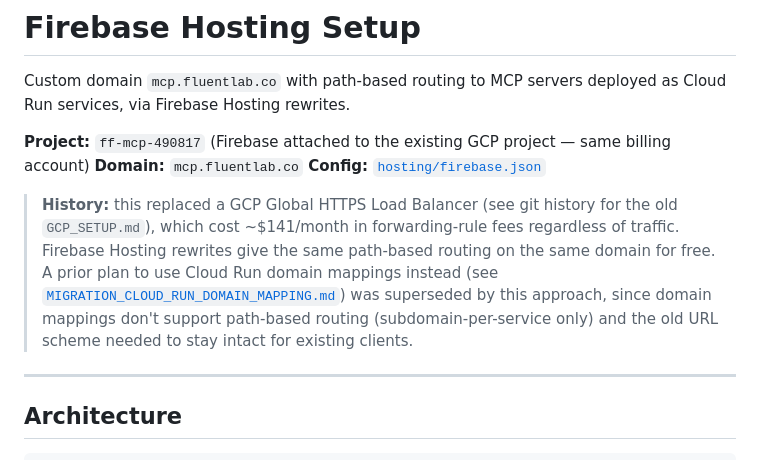
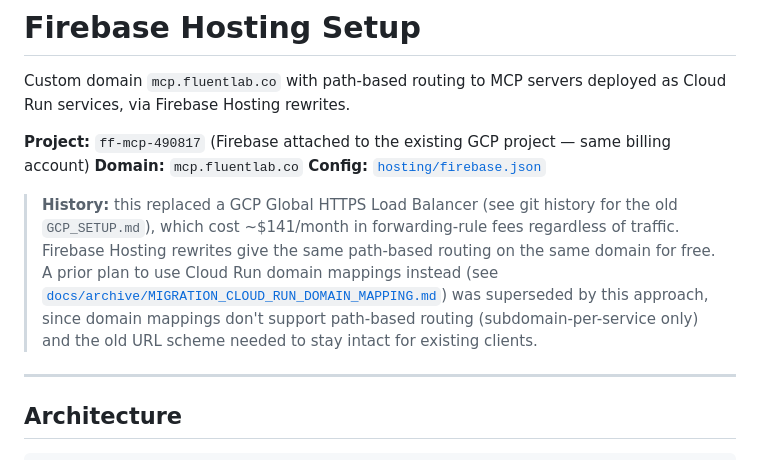
Before and after one commit to hemantai1101/ff-mcp, a Markdown page: GCP_SETUP.md, the part around the change. Rendered like a GitHub page.

```diff
--- a/GCP_SETUP.md
+++ b/GCP_SETUP.md
@@ -6,7 +6,7 @@ Custom domain `mcp.fluentlab.co` with path-based routing to MCP servers deployed
 **Domain:** `mcp.fluentlab.co`
 **Config:** [`hosting/firebase.json`](hosting/firebase.json)
 
-> **History:** this replaced a GCP Global HTTPS Load Balancer (see git history for the old `GCP_SETUP.md`), which cost ~$141/month in forwarding-rule fees regardless of traffic. Firebase Hosting rewrites give the same path-based routing on the same domain for free. A prior plan to use Cloud Run domain mappings instead (see [`MIGRATION_CLOUD_RUN_DOMAIN_MAPPING.md`](MIGRATION_CLOUD_RUN_DOMAIN_MAPPING.md)) was superseded by this approach, since domain mappings don't support path-based routing (subdomain-per-service only) and the old URL scheme needed to stay intact for existing clients.
+> **History:** this replaced a GCP Global HTTPS Load Balancer (see git history for the old `GCP_SETUP.md`), which cost ~$141/month in forwarding-rule fees regardless of traffic. Firebase Hosting rewrites give the same path-based routing on the same domain for free. A prior plan to use Cloud Run domain mappings instead (see [`docs/archive/MIGRATION_CLOUD_RUN_DOMAIN_MAPPING.md`](docs/archive/MIGRATION_CLOUD_RUN_DOMAIN_MAPPING.md)) was superseded by this approach, since domain mappings don't support path-based routing (subdomain-per-service only) and the old URL scheme needed to stay intact for existing clients.
 
 ---
 
```
Also changed, not shown: TRACKER.md (added, +26 -0 lines), docs/archive/MIGRATION_CLOUD_RUN_DOMAIN_MAPPING.md (renamed from MIGRATION_CLOUD_RUN_DOMAIN_MAPPING.md).
